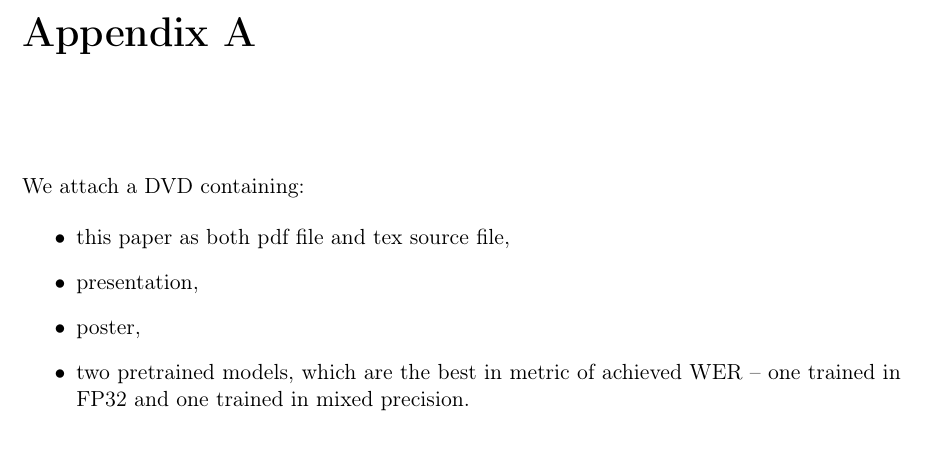
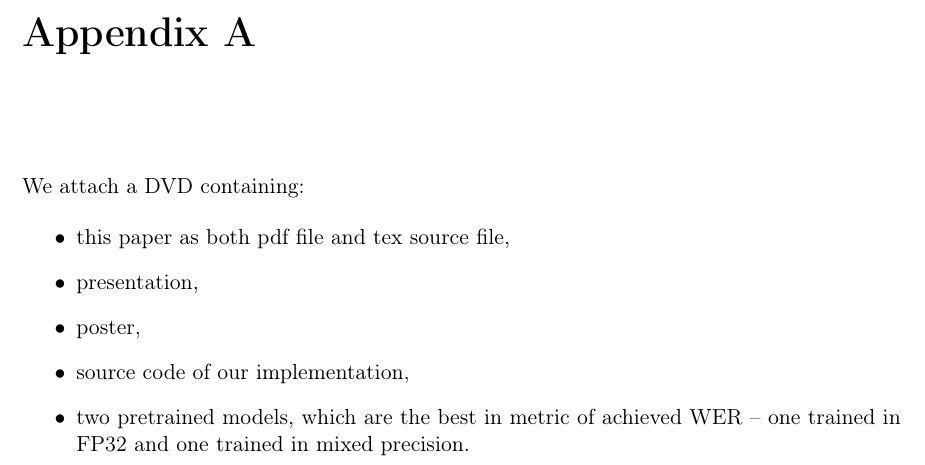
Before and after one commit to przybyszewskiw/DeepSpeech2, a LaTeX thesis (praca.tex): part of page 25 of 28, cut so that both start at the same text. Compiled offline with pdfLaTeX.

Commit message:
kod źródłowy implementacji

```diff
--- a/praca.tex
+++ b/praca.tex
@@ -837,6 +837,7 @@
 		\item this paper as both pdf file and tex source file,
 		\item presentation,
 		\item poster,
+		\item source code of our implementation,
 		\item two pretrained models, which are the best in metric of achieved WER -- one trained in FP32 and one trained in mixed precision.
 	\end{itemize}
 
```
Also changed, not shown: praca.pdf.
